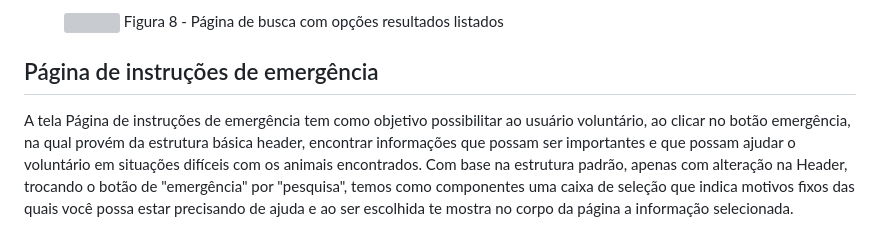
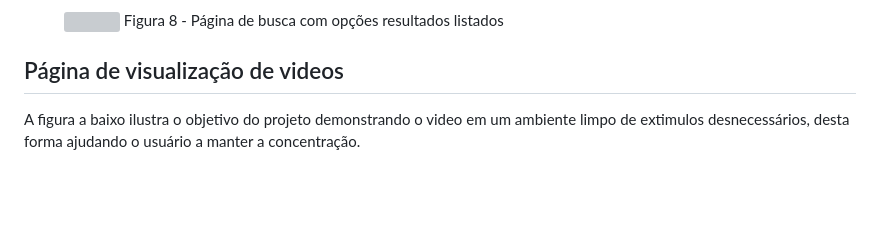
Before and after one commit to riniel-rodrigo/educa-tube, a Markdown page: docs/04-Projeto de Interface.md, the part around one of its changes. Rendered like a GitHub page; blank space fills up the shorter version; grey boxes are pictures that could not be loaded.

```diff
--- a/docs/04-Projeto de Interface.md
+++ b/docs/04-Projeto de Interface.md
@@ -63,7 +63,7 @@ A tela Página de busca tem como objetivo possibilitar ao usuário fazer buscas
     <figcaption> Figura 8 - Página de busca com opções resultados listados</figcaption>
 </figure>
 
-## Página de instruções de emergência
-A tela Página de instruções de emergência tem como objetivo possibilitar ao usuário voluntário, ao clicar no botão emergência, na qual provém da estrutura básica header, encontrar informações que possam ser importantes e que possam ajudar o voluntário em situações difíceis com os animais encontrados. Com base na estrutura padrão, apenas com alteração na Header, trocando o botão de "emergência" por "pesquisa", temos como componentes uma caixa de seleção que indica motivos fixos das quais você possa estar precisando de ajuda e ao ser escolhida te mostra no corpo da página a informação selecionada.
+## Página de visualização de videos
+A figura a baixo ilustra o objetivo do projeto demonstrando o video em um ambiente limpo de extimulos desnecessários, desta forma ajudando o usuário a manter a concentração.
 
 <figure>
```
Also changed, not shown: other parts of docs/04-Projeto de Interface.md (+22 -29 lines).
